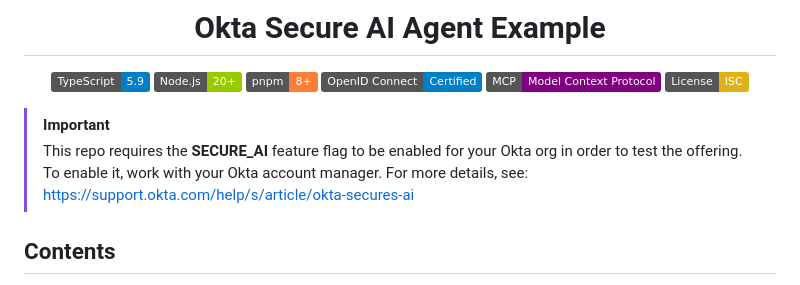
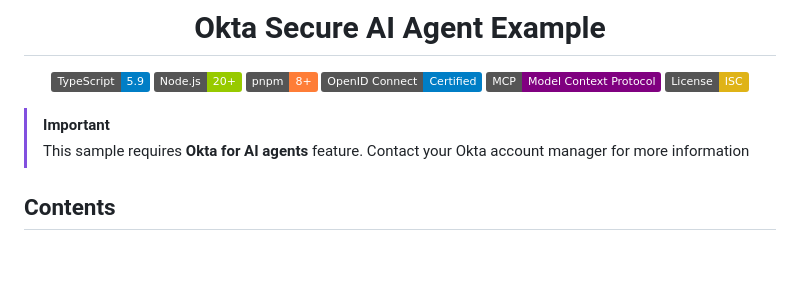
Before and after one commit to oktadev/okta-secure-ai-agent-example, a Markdown page: README.md, the part around the change. GitHub-like rendering; badges without logos; blank space fills up the shorter version.

Commit message:
update README to clarify requirement for Okta for AI agents feature

```diff
--- a/README.md
+++ b/README.md
@@ -12,8 +12,7 @@
 </div >
 
 > [!IMPORTANT]
-> This repo requires the **SECURE_AI** feature flag to be enabled for your Okta org in order to test the offering. To enable it, work with your Okta account manager.
-> For more details, see: <https://support.okta.com/help/s/article/okta-secures-ai>
+> This sample requires **Okta for AI agents** feature. Contact your Okta account manager for more information
 
 ## Contents
 
```
